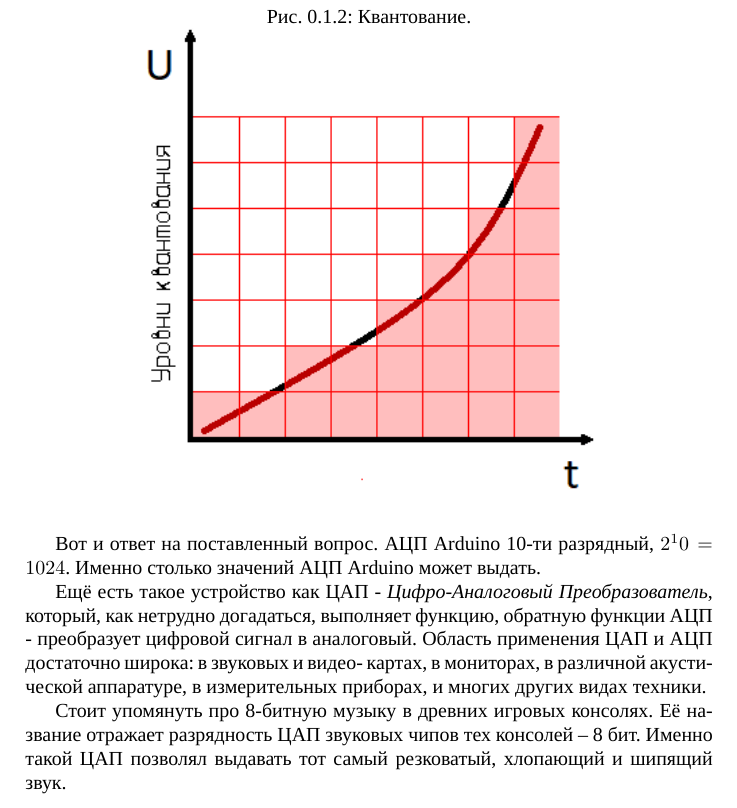
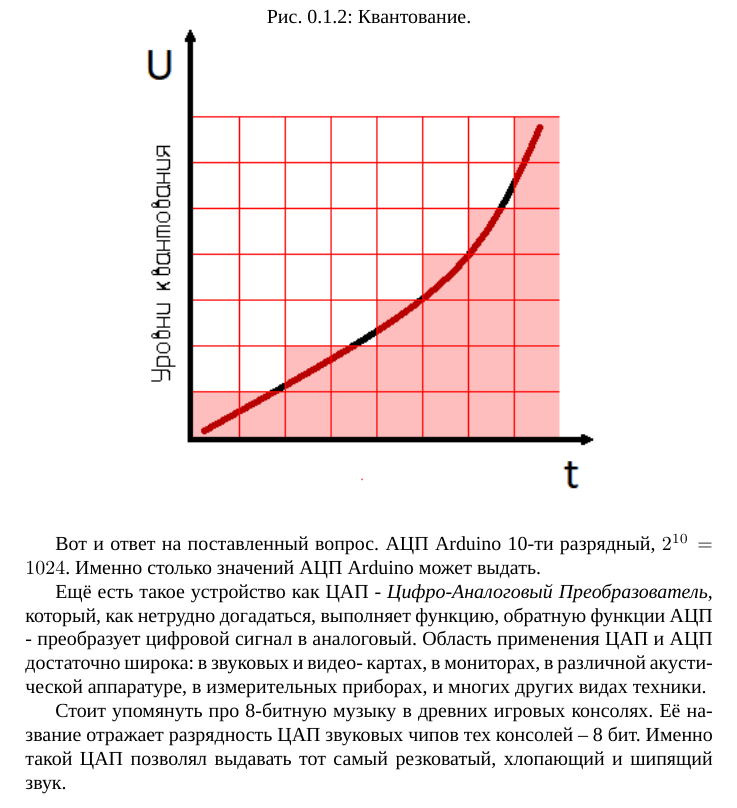
Before and after one commit to artyom-poptsov/SPARC, a LaTeX document (sections/white-noise-adc.tex): part of page 2 of 3, cut so that both start at the same text. Compiled offline with XeLaTeX.

Commit message:
sections/white-noise-adc.tex: Исправление ошибки

```diff
--- a/sections/white-noise-adc.tex
+++ b/sections/white-noise-adc.tex
@@ -58,7 +58,7 @@
 графиком, имеет, соответственно, разрядность 3 бита. То есть $ 2^3 = 8 $, что
 равно количеству уровней квантования.
 
-Вот и ответ на поставленный вопрос. АЦП Arduino 10-ти разрядный, $2^10 = 1024$.
+Вот и ответ на поставленный вопрос. АЦП Arduino 10-ти разрядный, $2^{10} = 1024$.
 Именно столько значений АЦП Arduino может выдать.
 
 Ещё есть такое устройство как ЦАП - \emph{Цифро-Аналоговый Преобразователь},
```
